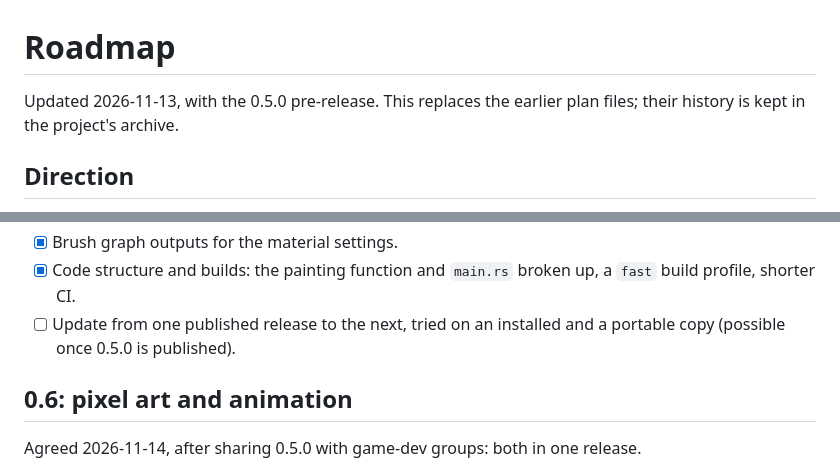
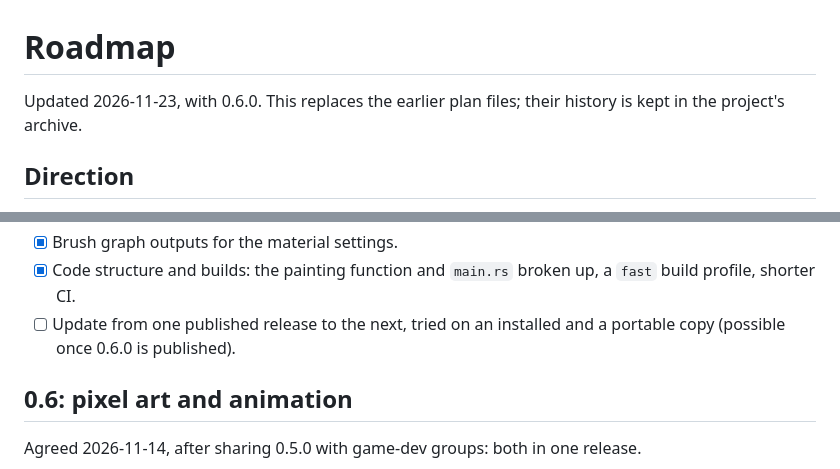
Before and after one commit to swimmingyoshi/dudel, a Markdown page: docs/dev/ROADMAP.md, 2 parts joined by grey strips. GitHub-like rendering.

```diff
--- a/docs/dev/ROADMAP.md
+++ b/docs/dev/ROADMAP.md
@@ -1,6 +1,6 @@
 # Roadmap
 
-Updated 2026-11-13, with the 0.5.0 pre-release. This replaces the earlier plan
+Updated 2026-11-23, with 0.6.0. This replaces the earlier plan
 files; their history is kept in the project's archive.
 
 ## Direction
@@ -115,7 +115,7 @@ The canvas as a surface that paint reacts to, in stages:
 - [x] Code structure and builds: the painting function and `main.rs` broken
       up, a `fast` build profile, shorter CI.
 - [ ] Update from one published release to the next, tried on an installed
-      and a portable copy (possible once 0.5.0 is published).
+      and a portable copy (possible once 0.6.0 is published).
 
 ## 0.6: pixel art and animation
 
```
Also changed, not shown: README.md (+10 -0 lines), RELEASE_NOTES.md (+37 -6 lines), docs/images/animation.png (added), docs/images/pixel-art.png (added), docs/images/workspace.png, 4 other files.
